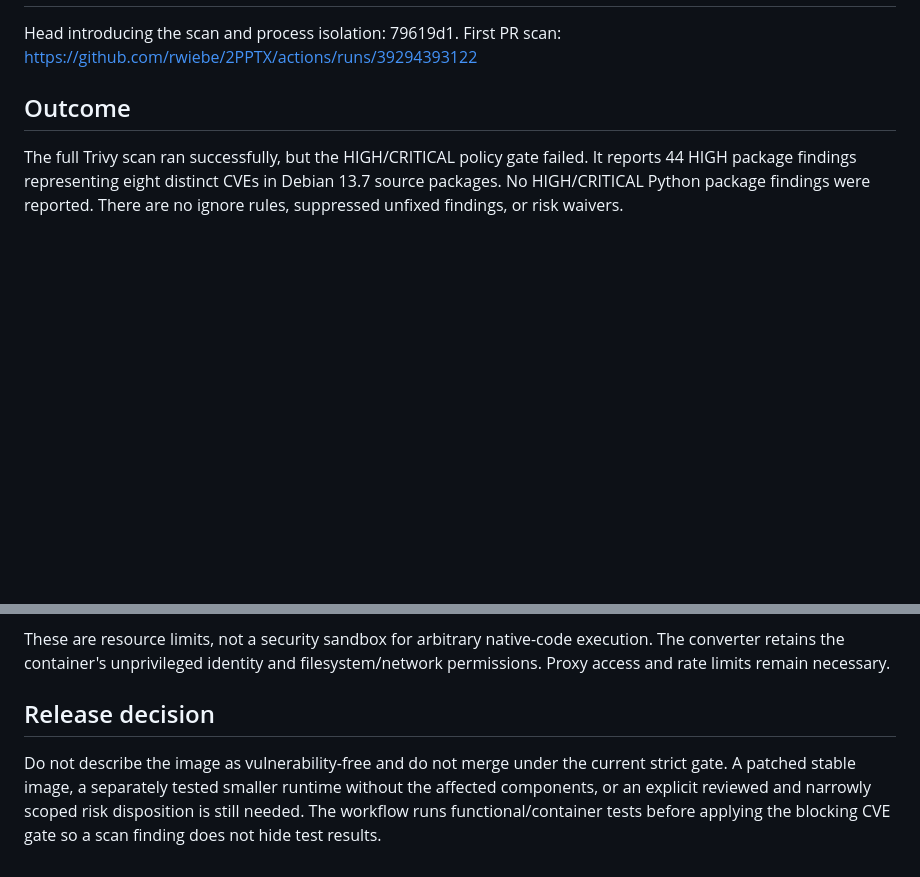
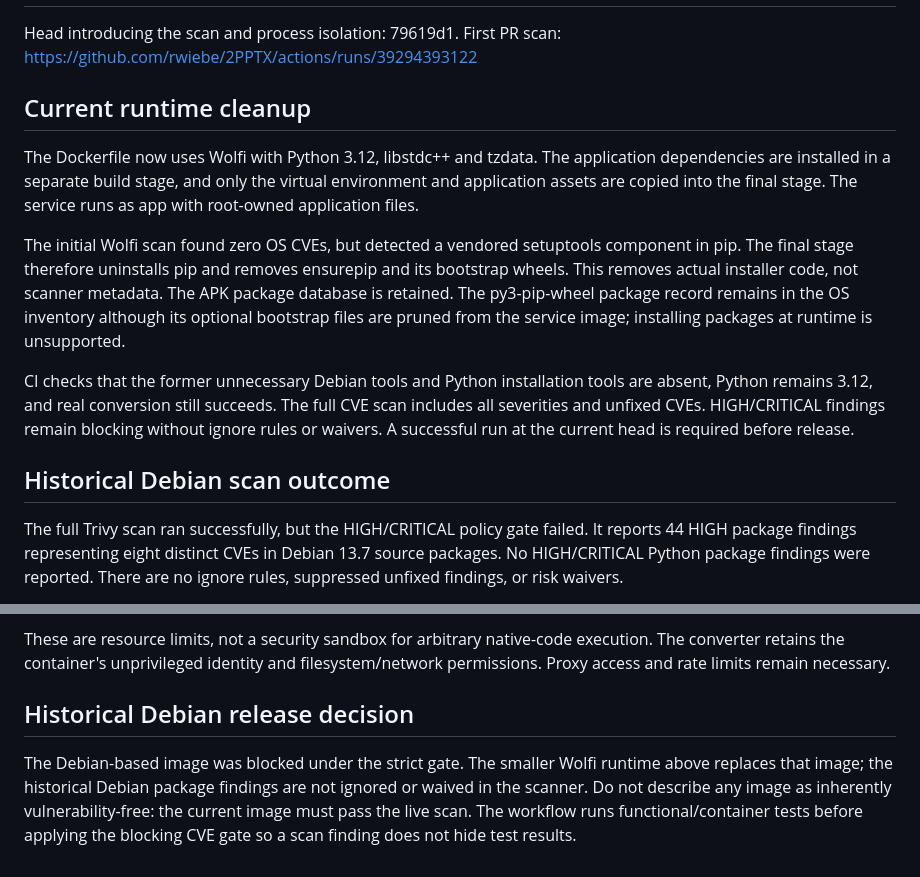
Before and after one commit to rwiebe/2PPTX, a Markdown page: SECURITY-REVIEW.md, 2 parts joined by grey strips. GitHub-like rendering; blank space fills up the shorter version.

Commit message:
Record runtime cleanup and supersede historical Debian blocker

```diff
--- a/SECURITY-REVIEW.md
+++ b/SECURITY-REVIEW.md
@@ -3,7 +3,27 @@
 Head introducing the scan and process isolation: 79619d1.
 First PR scan: https://github.com/rwiebe/2PPTX/actions/runs/39294393122
 
-## Outcome
+## Current runtime cleanup
+
+The Dockerfile now uses Wolfi with Python 3.12, libstdc++ and tzdata. The
+application dependencies are installed in a separate build stage, and only
+the virtual environment and application assets are copied into the final stage.
+The service runs as app with root-owned application files.
+
+The initial Wolfi scan found zero OS CVEs, but detected a vendored setuptools
+component in pip. The final stage therefore uninstalls pip and removes
+ensurepip and its bootstrap wheels. This removes actual installer code, not
+scanner metadata. The APK package database is retained. The py3-pip-wheel package
+record remains in the OS inventory although its optional bootstrap files are
+pruned from the service image; installing packages at runtime is unsupported.
+
+CI checks that the former unnecessary Debian tools and Python installation
+tools are absent, Python remains 3.12, and real conversion still succeeds.
+The full CVE scan includes all severities and unfixed CVEs. HIGH/CRITICAL findings
+remain blocking without ignore rules or waivers. A successful run at the current
+head is required before release.
+
+## Historical Debian scan outcome
 
 The full Trivy scan ran successfully, but the HIGH/CRITICAL policy gate failed.
 It reports 44 HIGH package findings representing eight distinct CVEs in Debian
@@ -50,10 +70,10 @@ These are resource limits, not a security sandbox for arbitrary native-code
 execution. The converter retains the container's unprivileged identity and
 filesystem/network permissions. Proxy access and rate limits remain necessary.
 
-## Release decision
+## Historical Debian release decision
 
-Do not describe the image as vulnerability-free and do not merge under the
-current strict gate. A patched stable image, a separately tested smaller runtime
-without the affected components, or an explicit reviewed and narrowly scoped
-risk disposition is still needed. The workflow runs functional/container tests
+The Debian-based image was blocked under the strict gate. The smaller Wolfi
+runtime above replaces that image; the historical Debian package findings are
+not ignored or waived in the scanner. Do not describe any image as inherently
+vulnerability-free: the current image must pass the live scan. The workflow runs functional/container tests
 before applying the blocking CVE gate so a scan finding does not hide test results.
```
